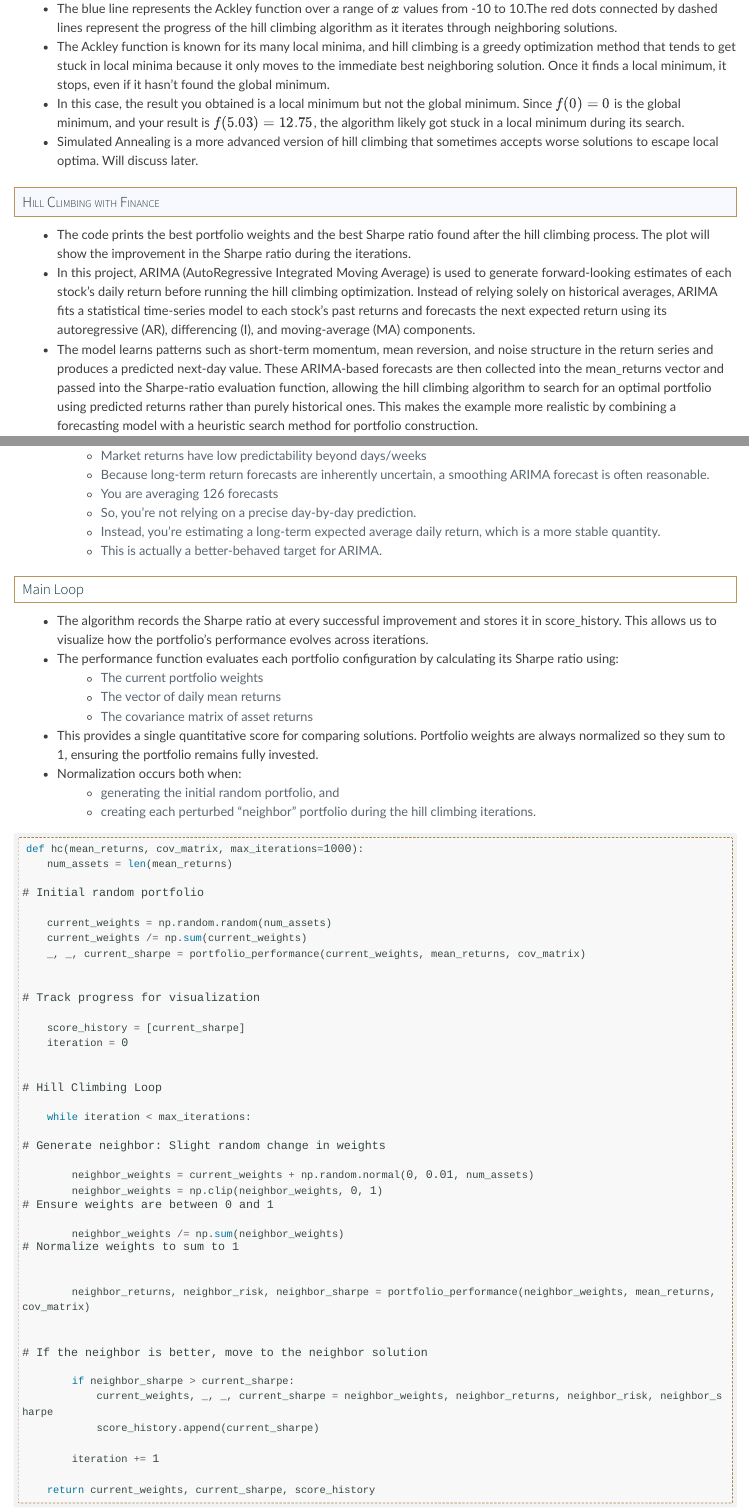
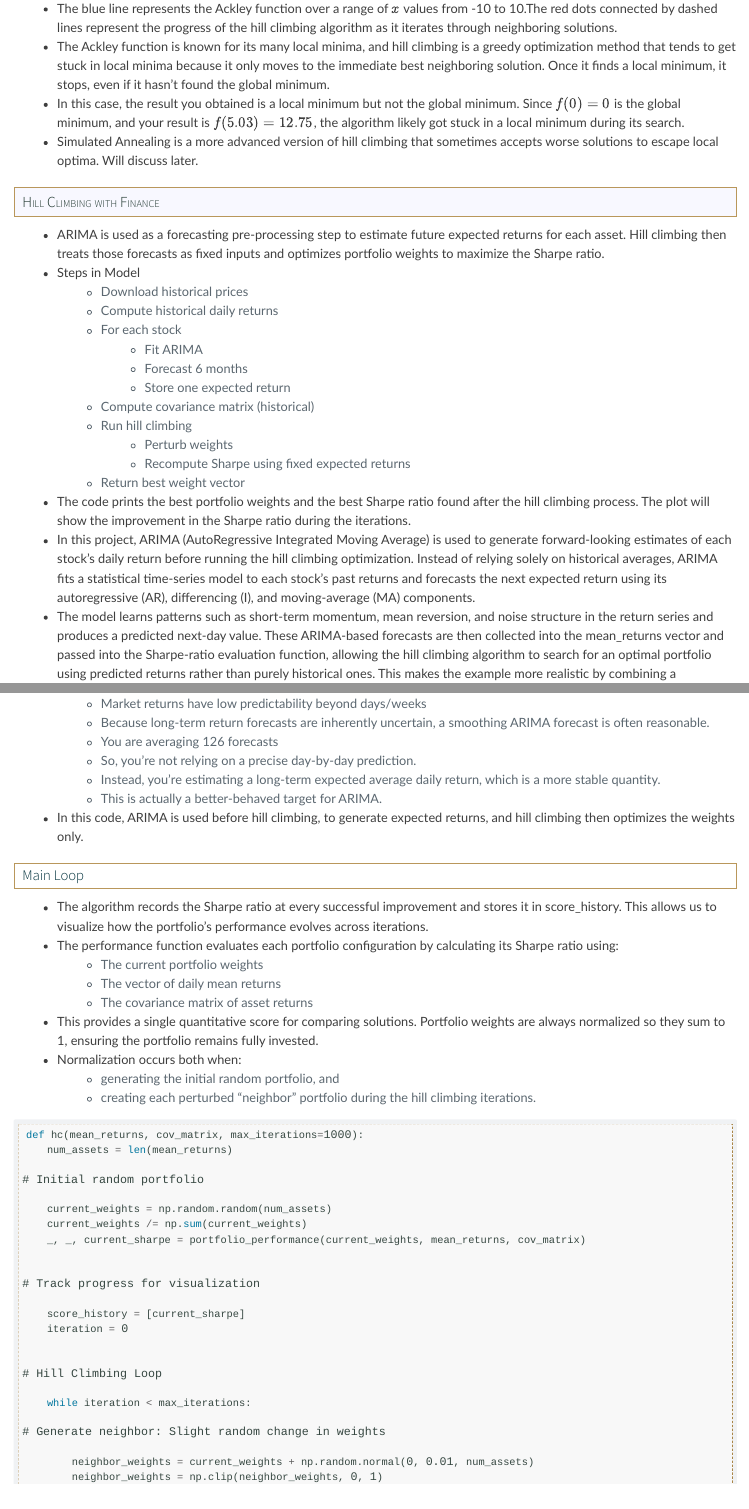
Before and after one commit to SchlosserPG/Heuristic, a Quarto document (hc.qmd): the page in a window 1100 px wide, from 15580 px down, and a second part further down, joined at a grey line. Rendered offline with R 4.5, knitr and Pandoc in place of Quarto, with nearby package versions; some code elsewhere in the file could not run offline; long lines of code are wrapped.

Commit message:
update one line in HC fin model.

```diff
--- a/hc.qmd
+++ b/hc.qmd
@@ -428,6 +428,21 @@ plt.show()
 -   Simulated Annealing is a more advanced version of hill climbing that sometimes accepts worse solutions to escape local optima. Will discuss later.
 
 # Hill Climbing with Finance
+* ARIMA is used as a forecasting pre-processing step to estimate future expected returns for each asset. Hill climbing then treats those forecasts as fixed inputs and optimizes portfolio weights to maximize the Sharpe ratio.
+* Steps in Model
+     + Download historical prices
+     + Compute historical daily returns
+     + For each stock
+          + Fit ARIMA
+          + Forecast 6 months
+          + Store one expected return
+     + Compute covariance matrix (historical)
+     + Run hill climbing
+          + Perturb weights
+          + Recompute Sharpe using fixed expected returns
+     + Return best weight vector
+
+
 
 * The code prints the best portfolio weights and the best Sharpe ratio found after the hill climbing process. The plot will show the improvement in the Sharpe ratio during the iterations.
 * In this project, ARIMA (AutoRegressive Integrated Moving Average) is used to generate forward-looking estimates of each stock’s daily return before running the hill climbing optimization. Instead of relying solely on historical averages, ARIMA fits a statistical time-series model to each stock’s past returns and forecasts the next expected return using its autoregressive (AR), differencing (I), and moving-average (MA) components.
@@ -565,6 +580,7 @@ def arima_next_6m(series, order=(1, 1, 1), horizon=126):
      + Instead, you're estimating a long-term expected average daily return, which is a more stable quantity.
      + This is actually a better-behaved target for ARIMA.
 
+* In this code, ARIMA is used before hill climbing, to generate expected returns, and hill climbing then optimizes the weights only.
 
 ## Main Loop
 
```
Also changed, not shown: docs/search.json, 15 other files.
